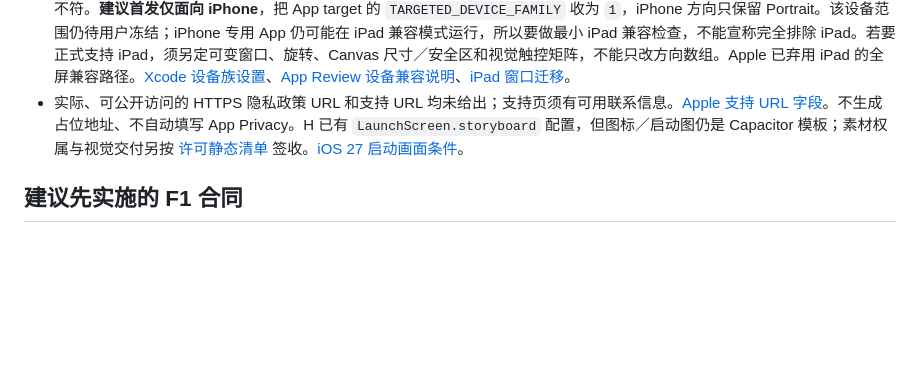
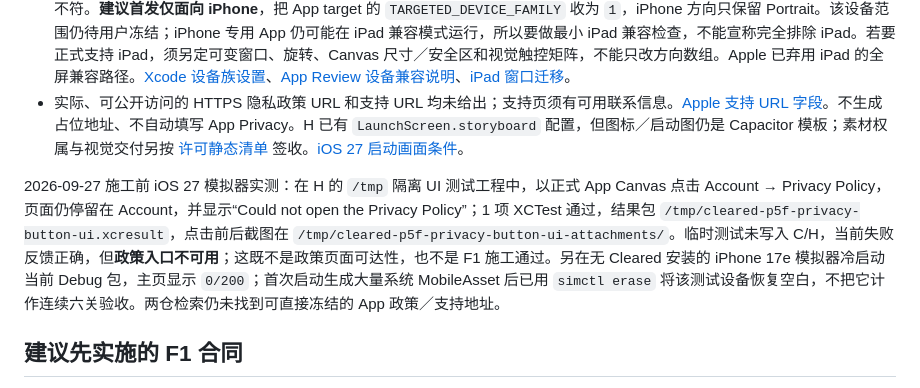
Before and after one commit to godwhere/ClearedMiniProgram, a Markdown page: docs/p5-f-ios-presentation-privacy-scope-proposal.md, the part around the change. Drawn GitHub-style; blank space fills up the shorter version.

```diff
--- a/docs/p5-f-ios-presentation-privacy-scope-proposal.md
+++ b/docs/p5-f-ios-presentation-privacy-scope-proposal.md
@@ -7,6 +7,8 @@
 - 共享 `src/app.js` 的 `account:privacy` 只在账号场景响应用户点击，调用平台 `openPrivacyContract()`，失败时显示 `privacy-open-failed`；H `NativePlatform` 当前继承 `CanvasPlatform` 恒定的 `not-supported`。正式 `native-web` 扫描禁止 HTTP(S) 字面量，因此不能把任意政策 URL 塞入共享 Canvas 或 Web bundle。Apple 要求政策链接在 App 内易于访问，App Store Connect 另需政策 URL。[App Review 5.1.1](https://developer.apple.com/app-store/review/guidelines/)、[App Privacy 字段](https://developer.apple.com/help/app-store-connect/manage-app-information/manage-app-privacy)。
 - H 的 Debug 和无签名 Release 模拟器包都声明 `UIDeviceFamily=[1,2]`，iPhone／iPad 均允许横屏；这与既定首版固定竖屏不符。**建议首发仅面向 iPhone**，把 App target 的 `TARGETED_DEVICE_FAMILY` 收为 `1`，iPhone 方向只保留 Portrait。该设备范围仍待用户冻结；iPhone 专用 App 仍可能在 iPad 兼容模式运行，所以要做最小 iPad 兼容检查，不能宣称完全排除 iPad。若要正式支持 iPad，须另定可变窗口、旋转、Canvas 尺寸／安全区和视觉触控矩阵，不能只改方向数组。Apple 已弃用 iPad 的全屏兼容路径。[Xcode 设备族设置](https://developer.apple.com/documentation/xcode/build-settings-reference)、[App Review 设备兼容说明](https://developer.apple.com/forums/topics/app-store-distribution-and-marketing/app-store-distribution-and-marketing-app-review)、[iPad 窗口迁移](https://developer.apple.com/documentation/technotes/tn3192-migrating-your-app-from-the-deprecated-uirequiresfullscreen-key)。
 - 实际、可公开访问的 HTTPS 隐私政策 URL 和支持 URL 均未给出；支持页须有可用联系信息。[Apple 支持 URL 字段](https://developer.apple.com/help/app-store-connect/reference/app-information/platform-version-information)。不生成占位地址、不自动填写 App Privacy。H 已有 `LaunchScreen.storyboard` 配置，但图标／启动图仍是 Capacitor 模板；素材权属与视觉交付另按 [许可静态清单](p5-ios-asset-rights-audit.md) 签收。[iOS 27 启动画面条件](https://developer.apple.com/documentation/technotes/tn3208-preparing-your-apps-launch-screen-to-meet-app-store-requirements)。
+
+2026-09-27 施工前 iOS 27 模拟器实测：在 H 的 `/tmp` 隔离 UI 测试工程中，以正式 App Canvas 点击 Account → Privacy Policy，页面仍停留在 Account，并显示“Could not open the Privacy Policy”；1 项 XCTest 通过，结果包 `/tmp/cleared-p5f-privacy-button-ui.xcresult`，点击前后截图在 `/tmp/cleared-p5f-privacy-button-ui-attachments/`。临时测试未写入 C/H，当前失败反馈正确，但**政策入口不可用**；这既不是政策页面可达性，也不是 F1 施工通过。另在无 Cleared 安装的 iPhone 17e 模拟器冷启动当前 Debug 包，主页显示 `0/200`；首次启动生成大量系统 MobileAsset 后已用 `simctl erase` 将该测试设备恢复空白，不把它计作连续六关验收。两仓检索仍未找到可直接冻结的 App 政策／支持地址。
 
 ## 建议先实施的 F1 合同
 
```
Also changed, not shown: docs/app-portability-plan.md (+1 -1 lines).
